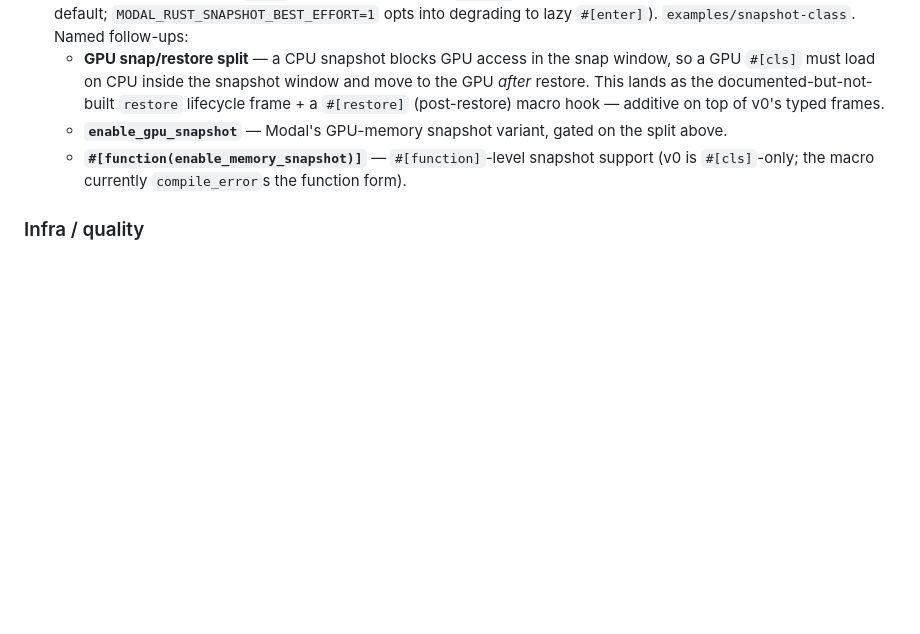
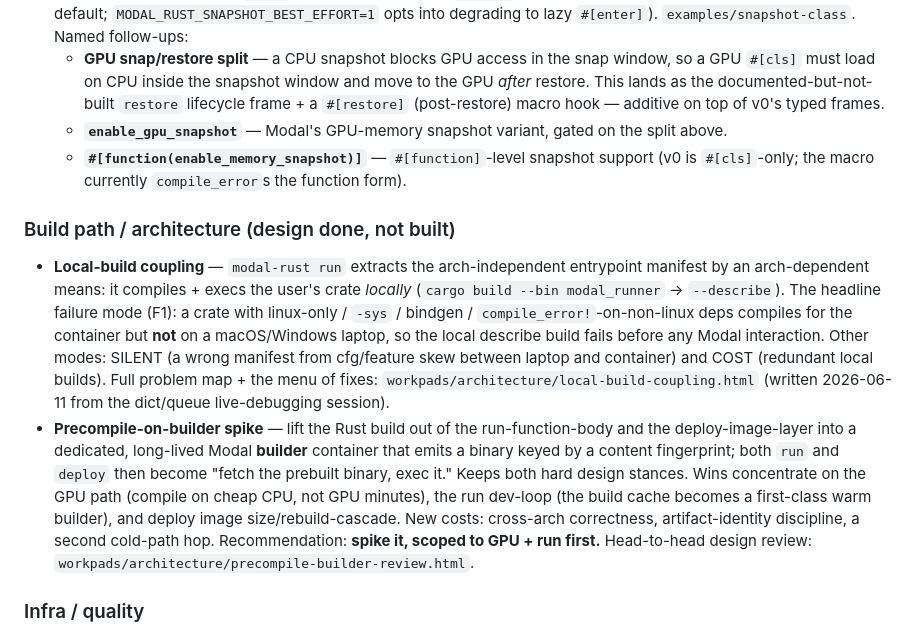
Before and after one commit to nicolaslara/modal-rust, a Markdown page: docs/ROADMAP.md, the part around the change. Rendered like a GitHub page; blank space fills up the shorter version.

```diff
--- a/docs/ROADMAP.md
+++ b/docs/ROADMAP.md
@@ -123,6 +123,28 @@ deploy/call-vs-connect naming — one edge: a deployed `.call()` loses the typed
   - **`#[function(enable_memory_snapshot)]`** — `#[function]`-level snapshot support (v0 is
     `#[cls]`-only; the macro currently `compile_error`s the function form).
 
+### Build path / architecture (design done, not built)
+- **Local-build coupling** — `modal-rust run` extracts the arch-independent entrypoint
+  manifest by an arch-dependent means: it compiles + execs the user's crate *locally*
+  (`cargo build --bin modal_runner` → `--describe`). The headline failure mode (F1):
+  a crate with linux-only / `-sys` / bindgen / `compile_error!`-on-non-linux deps
+  compiles for the container but **not** on a macOS/Windows laptop, so the local
+  describe build fails before any Modal interaction. Other modes: SILENT (a wrong
+  manifest from cfg/feature skew between laptop and container) and COST (redundant
+  local builds). Full problem map + the menu of fixes:
+  `workpads/architecture/local-build-coupling.html` (written 2026-06-11 from the
+  dict/queue live-debugging session).
+- **Precompile-on-builder spike** — lift the Rust build out of the run-function-body
+  and the deploy-image-layer into a dedicated, long-lived Modal **builder** container
+  that emits a binary keyed by a content fingerprint; both `run` and `deploy` then
+  become "fetch the prebuilt binary, exec it." Keeps both hard design stances. Wins
+  concentrate on the GPU path (compile on cheap CPU, not GPU minutes), the run dev-loop
+  (the build cache becomes a first-class warm builder), and deploy image
+  size/rebuild-cascade. New costs: cross-arch correctness, artifact-identity
+  discipline, a second cold-path hop. Recommendation: **spike it, scoped to GPU + run
+  first.** Head-to-head design review:
+  `workpads/architecture/precompile-builder-review.html`.
+
 ### Infra / quality
 - **Benchmarks runnable** — wire the plan-only A/B-vs-Python harness (cold/warm build, deploy,
   invoke latency, `.map` at N, spawn, GPU cold-start). Currently `workpads/benchmarks` is plan-only.
```
Also changed, not shown: README.md (+6 -2 lines), TASKS.md (+35 -0 lines).
